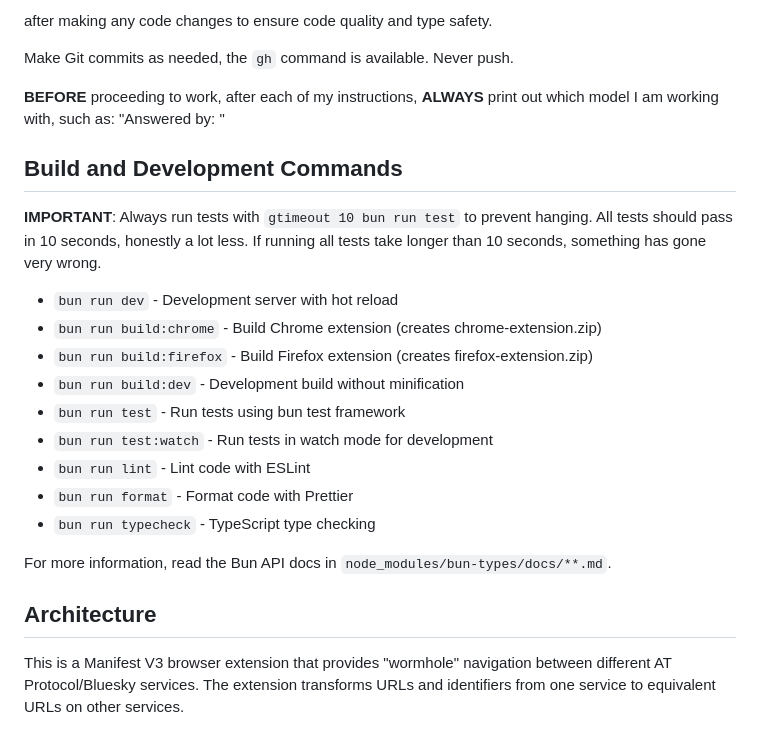
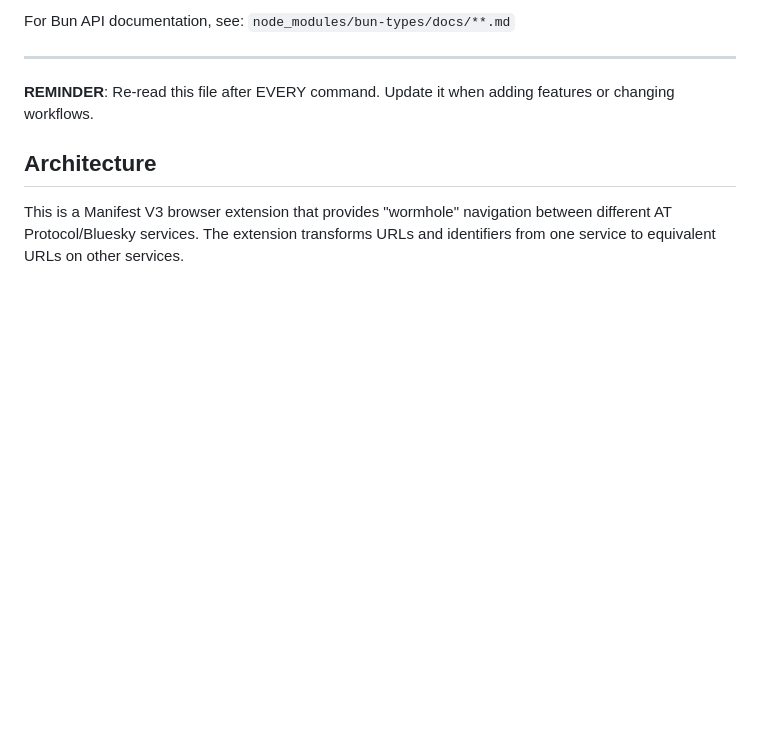
Before and after one commit to aliceisjustplaying/at-wormhole-webextension, a Markdown page: CLAUDE.md, the part around the change printed below. Drawn GitHub-style; blank space fills up the shorter version.

```diff
--- a/CLAUDE.md
+++ b/CLAUDE.md
@@ -42,25 +74,9 @@ When formulating your responses follow these guidelines:
 
-after making any code changes to ensure code quality and type safety.
+For Bun API documentation, see: `node_modules/bun-types/docs/**.md`
 
-Make Git commits as needed, the `gh` command is available. Never push.
+---
 
-**BEFORE** proceeding to work, after each of my instructions, **ALWAYS** print out which model I am working with, such as: "Answered by: <model name>"
-
-## Build and Development Commands
-
-**IMPORTANT**: Always run tests with `gtimeout 10 bun run test` to prevent hanging. All tests should pass in 10 seconds, honestly a lot less. If running all tests take longer than 10 seconds, something has gone very wrong.
-
-- `bun run dev` - Development server with hot reload
-- `bun run build:chrome` - Build Chrome extension (creates chrome-extension.zip)
-- `bun run build:firefox` - Build Firefox extension (creates firefox-extension.zip)
-- `bun run build:dev` - Development build without minification
-- `bun run test` - Run tests using bun test framework
-- `bun run test:watch` - Run tests in watch mode for development
-- `bun run lint` - Lint code with ESLint
-- `bun run format` - Format code with Prettier
-- `bun run typecheck` - TypeScript type checking
-
-For more information, read the Bun API docs in `node_modules/bun-types/docs/**.md`.
+**REMINDER**: Re-read this file after EVERY command. Update it when adding features or changing workflows.
 
 ## Architecture
 
```
Also changed, not shown: other parts of CLAUDE.md (+60 -28 lines).
